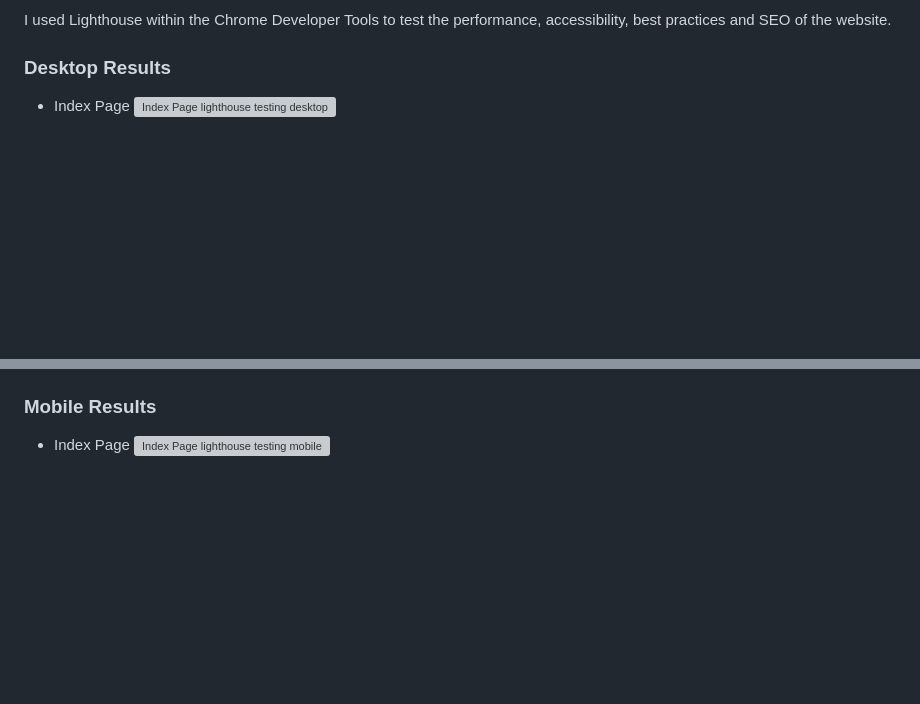
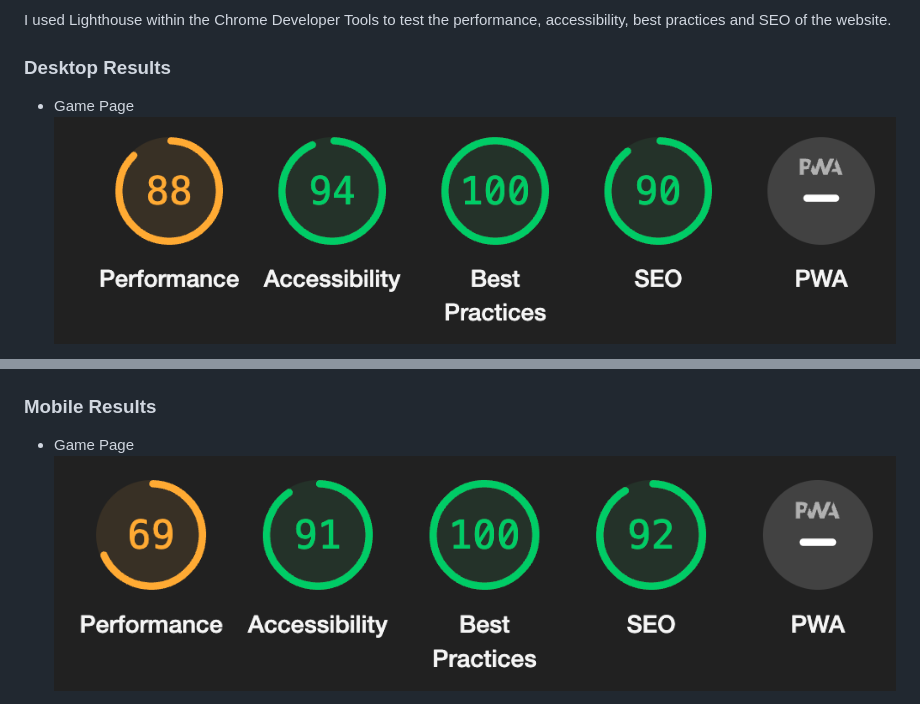
Before and after one commit to Parbelaez/the-film-trivia, a Markdown page: TESTING.md, 2 parts joined by grey strips. Rendered like a GitHub page; pictures changed too: assets/testing/lighthouse-desktop.png (added), assets/testing/lighthouse-mobile.png (added); blank space fills up the shorter version; grey boxes are pictures that could not be loaded.

Commit message:
Create the lighthouse testing doc

```diff
--- a/TESTING.md
+++ b/TESTING.md
@@ -70,6 +70,6 @@ I used Lighthouse within the Chrome Developer Tools to test the performance, acc
 
 ### Desktop Results
 
-* Index Page
-  ![Index Page lighthouse testing desktop](documentation/lighthouse/index-lh-desk.png)
+* Game Page
+![Game Page lighthouse testing mobile](./assets/testing/lighthouse-desktop.png)
 
@@ -90,6 +78,6 @@ I used Lighthouse within the Chrome Developer Tools to test the performance, acc
 
 ### Mobile Results
 
-* Index Page
-  ![Index Page lighthouse testing mobile](documentation/lighthouse/index-lh-mobile.png)
+* Game Page
+![Game Page lighthouse testing mobile](./assets/testing/lighthouse-mobile.png)
 
```
Also changed, not shown: other parts of TESTING.md (+4 -27 lines), 2 other files.
